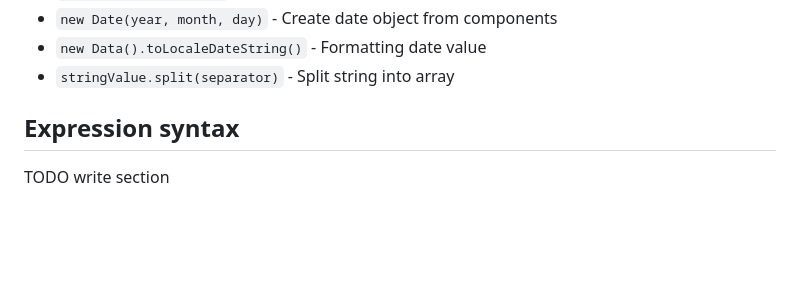
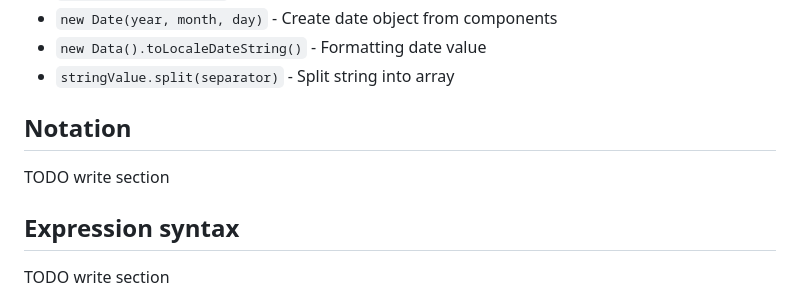
Before and after one commit to Explik/javascript-syntax-guide, a Markdown page: src/content.md, the part around the change. Rendered like a GitHub page; blank space fills up the shorter version.

Commit message:
Adding notation section

```diff
--- a/src/content.md
+++ b/src/content.md
@@ -50,6 +50,9 @@ Lecture 8 & 9
 - `new Date(year, month, day)` - Create date object from components
 - `new Data().toLocaleDateString()` - Formatting date value
 - `stringValue.split(separator)` - Split string into array
+
+## Notation
+TODO write section
 
 ## Expression syntax
 TODO write section
```
